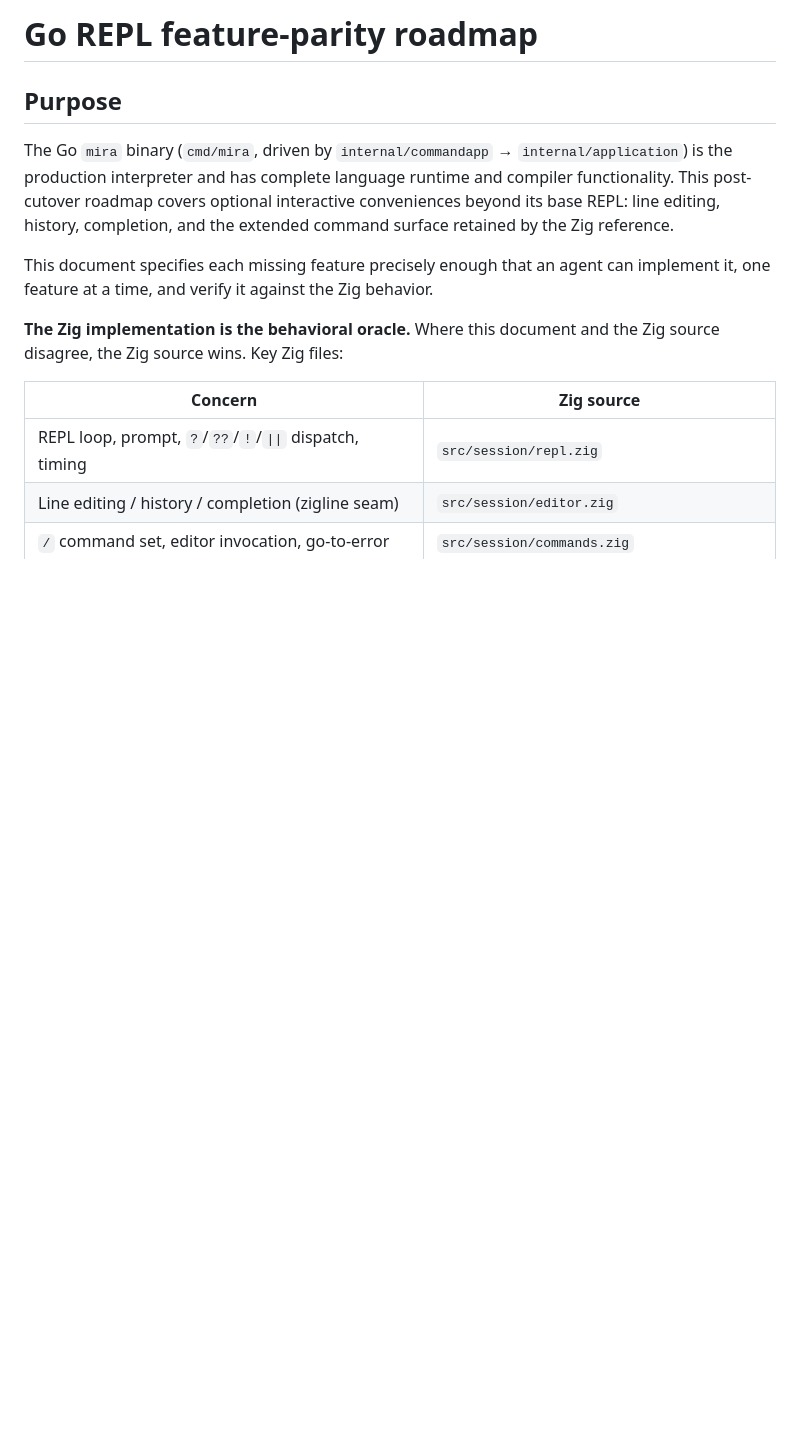
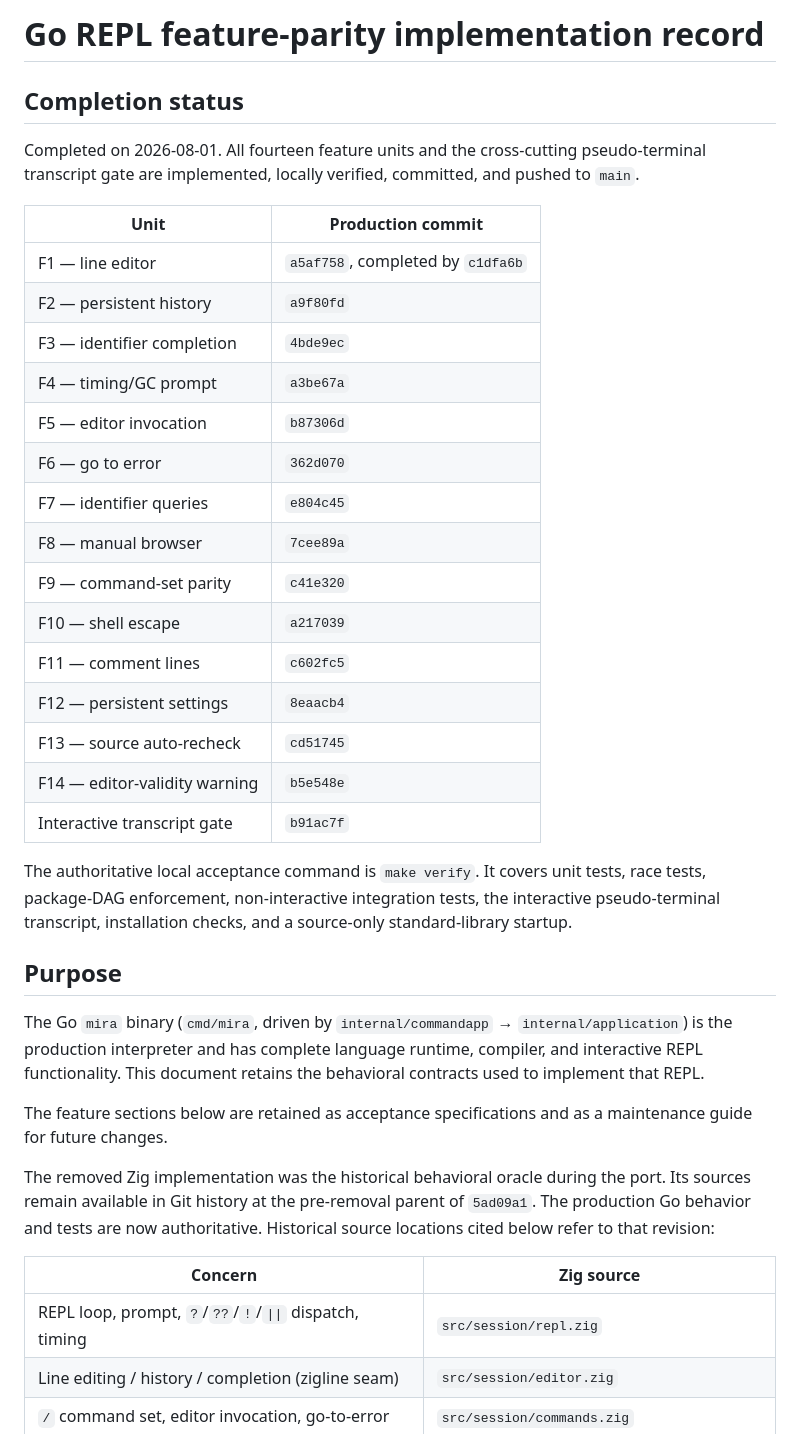
Before and after one commit to pkreyenhop/Miracula, a Markdown page: docs/repl.md, the part around one of its changes. Rendered like a GitHub page; blank space fills up the shorter version.

Commit message:
Mark the Go REPL roadmap complete

```diff
--- a/docs/repl.md
+++ b/docs/repl.md
@@ -1,18 +1,48 @@
-# Go REPL feature-parity roadmap
+# Go REPL feature-parity implementation record
+
+## Completion status
+
+Completed on 2026-08-01. All fourteen feature units and the cross-cutting
+pseudo-terminal transcript gate are implemented, locally verified, committed,
+and pushed to `main`.
+
+| Unit | Production commit |
+|---|---|
+| F1 — line editor | `a5af758`, completed by `c1dfa6b` |
+| F2 — persistent history | `a9f80fd` |
+| F3 — identifier completion | `4bde9ec` |
+| F4 — timing/GC prompt | `a3be67a` |
+| F5 — editor invocation | `b87306d` |
+| F6 — go to error | `362d070` |
+| F7 — identifier queries | `e804c45` |
+| F8 — manual browser | `7cee89a` |
+| F9 — command-set parity | `c41e320` |
+| F10 — shell escape | `a217039` |
+| F11 — comment lines | `c602fc5` |
+| F12 — persistent settings | `8eaacb4` |
+| F13 — source auto-recheck | `cd51745` |
+| F14 — editor-validity warning | `b5e548e` |
+| Interactive transcript gate | `b91ac7f` |
+
+The authoritative local acceptance command is `make verify`. It covers unit
+tests, race tests, package-DAG enforcement, non-interactive integration tests,
+the interactive pseudo-terminal transcript, installation checks, and a
+source-only standard-library startup.
 
 ## Purpose
 
 The Go `mira` binary (`cmd/mira`, driven by `internal/commandapp` →
 `internal/application`) is the production interpreter and has complete language
-runtime and compiler functionality. This post-cutover roadmap covers optional
-interactive conveniences beyond its base REPL: line editing, history,
-completion, and the extended command surface retained by the Zig reference.
+runtime, compiler, and interactive REPL functionality. This document retains
+the behavioral contracts used to implement that REPL.
 
-This document specifies each missing feature precisely enough that an agent can
-implement it, one feature at a time, and verify it against the Zig behavior.
+The feature sections below are retained as acceptance specifications and as a
+maintenance guide for future changes.
 
-**The Zig implementation is the behavioral oracle.** Where this document and the
-Zig source disagree, the Zig source wins. Key Zig files:
+The removed Zig implementation was the historical behavioral oracle during the
+port. Its sources remain available in Git history at the pre-removal parent of
+`5ad09a1`. The production Go behavior and tests are now authoritative. Historical
+source locations cited below refer to that revision:
 
 | Concern | Zig source |
 |---|---|
```
Also changed, not shown: other parts of docs/repl.md (+14 -18 lines).
